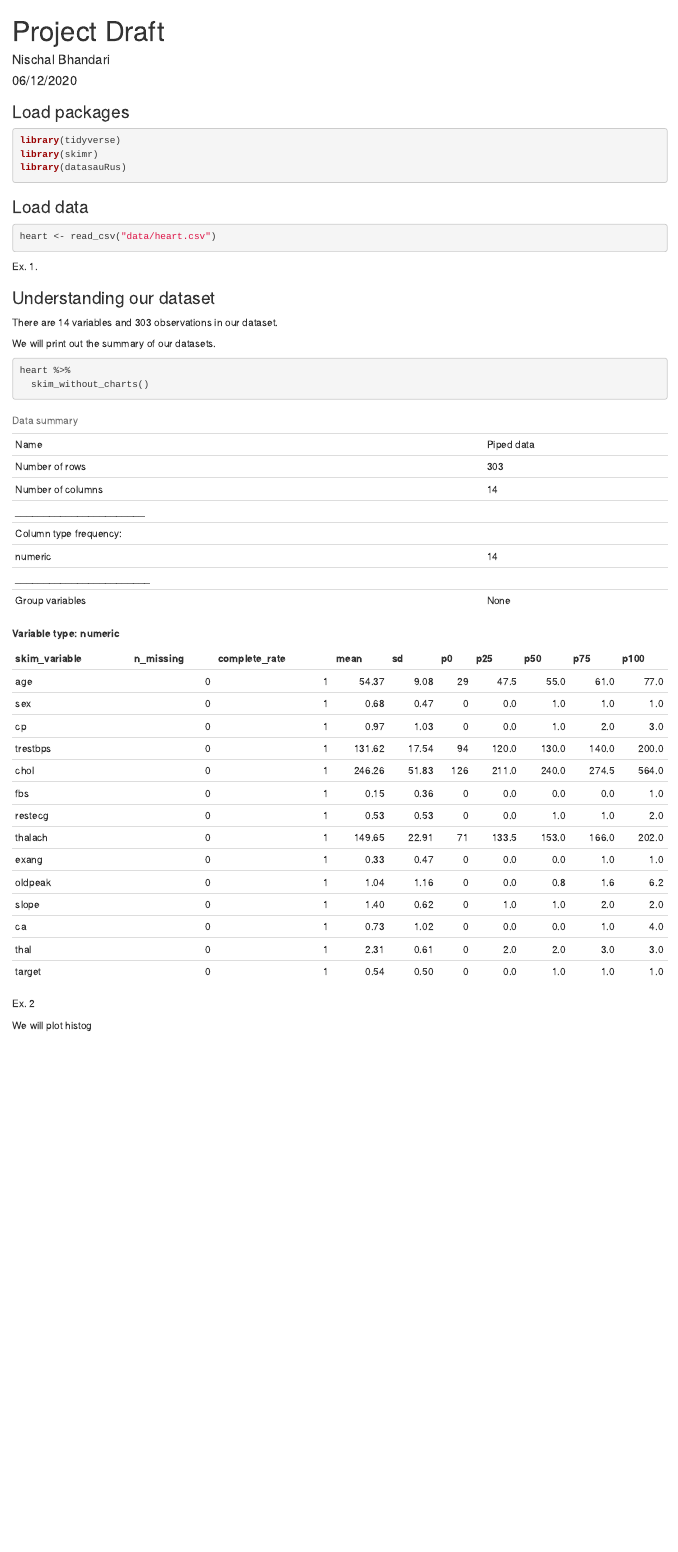
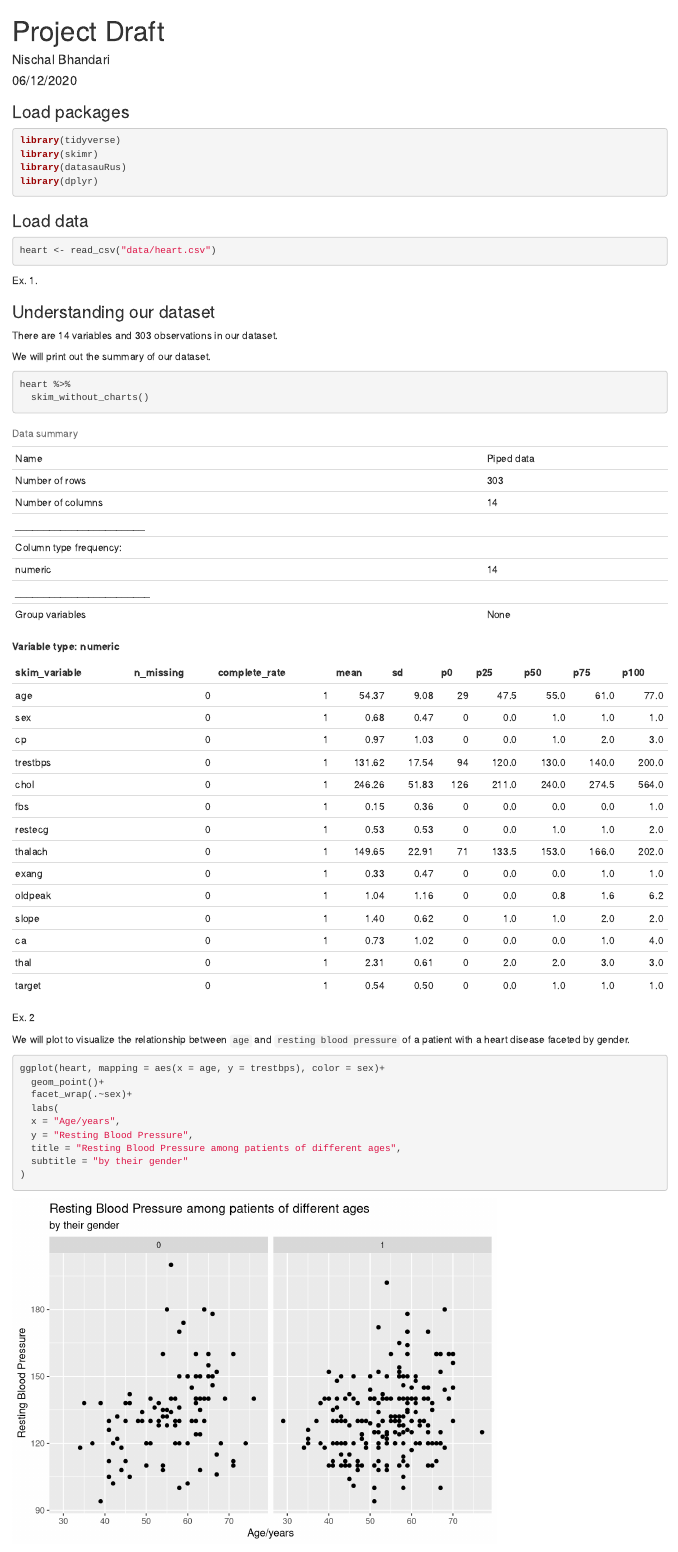
Before and after one commit to nischal57/project, an R Markdown document (project.Rmd): the page in a window 1100 px wide, from its top. Rendered offline with R 4.5, knitr and Pandoc, with nearby package versions.

Commit message:
Visualization added to the data

````diff
--- a/project.Rmd
+++ b/project.Rmd
@@ -15,6 +15,7 @@ knitr::opts_chunk$set(echo = TRUE)
 library(tidyverse)
 library(skimr)
 library(datasauRus)
+library(dplyr)
 ```
 
 ### Load data
@@ -30,7 +31,7 @@ Ex. 1.
 
 There are `r ncol(heart)` variables and `r nrow(heart)` observations in our dataset.
 
-We will print out the summary of our datasets.
+We will print out the summary of our dataset.
 
 ```{r}
 heart %>%
@@ -40,4 +41,18 @@ heart %>%
 
 Ex. 2
 
-We will plot histog
+We will plot to visualize the relationship between `age` and `resting blood pressure` of a patient with a heart disease faceted by gender.
+
+```{r}
+ggplot(heart, mapping = aes(x = age, y = trestbps), color = sex)+
+  geom_point()+
+  facet_wrap(.~sex)+
+  labs(
+  x = "Age/years",
+  y = "Resting Blood Pressure",
+  title = "Resting Blood Pressure among patients of different ages",
+  subtitle = "by their gender"
+)
+
+
+```
````
Also changed, not shown: project.html.
